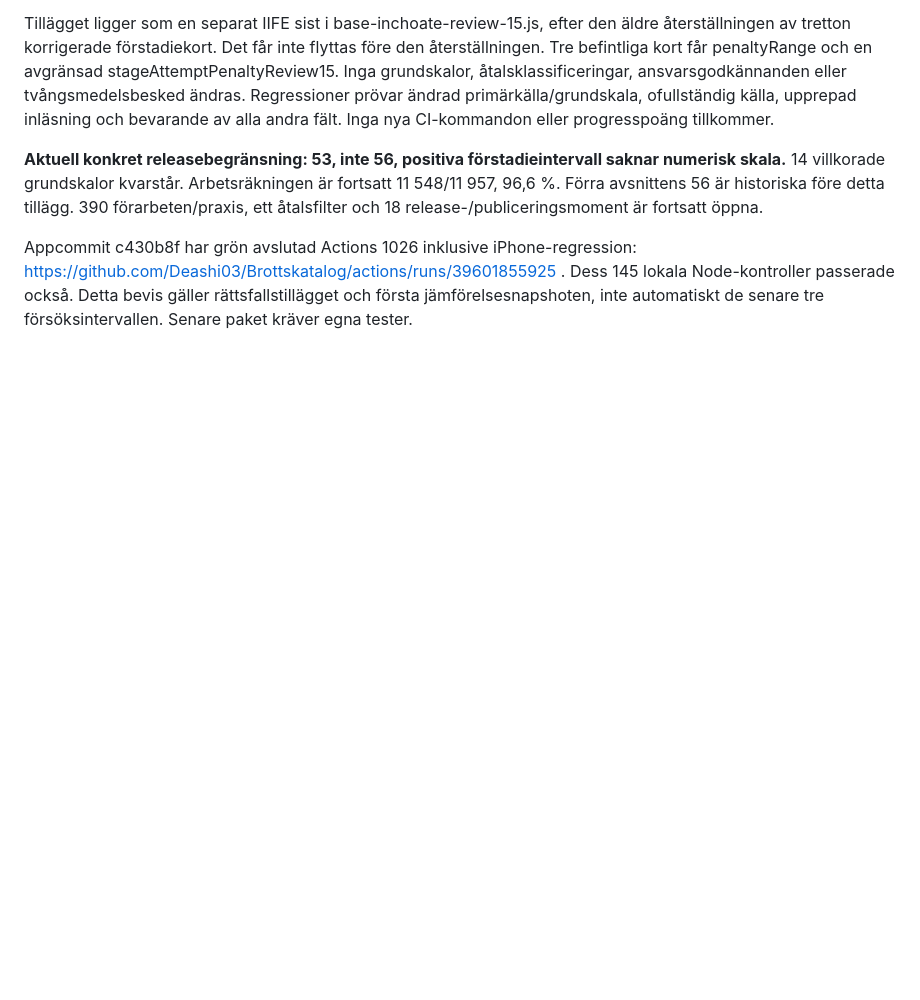
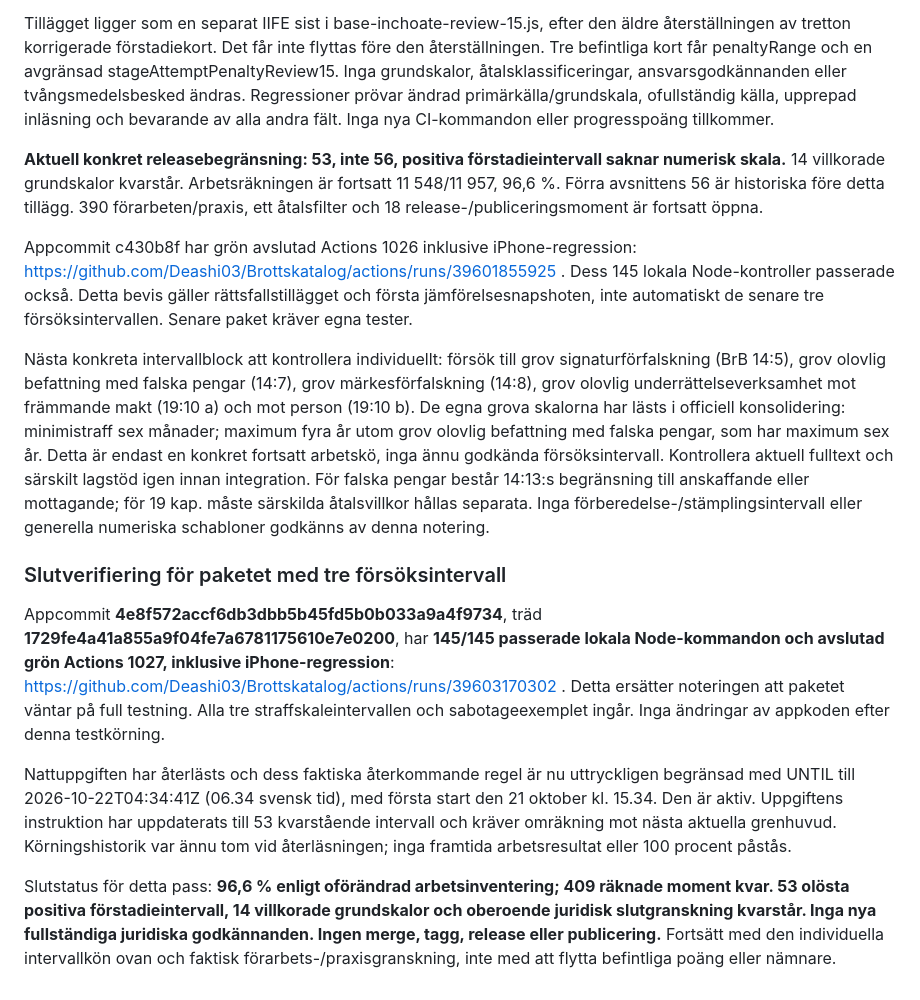
Before and after one commit to Deashi03/Brottskatalog, a Markdown page: docs/V15-NATTARBETE-2026-10-21.md, the part around the change. Rendered like a GitHub page; blank space fills up the shorter version.

Commit message:
Record passing attempt-range and iPhone checks; retain overnight handoff and publication hold

```diff
--- a/docs/V15-NATTARBETE-2026-10-21.md
+++ b/docs/V15-NATTARBETE-2026-10-21.md
@@ -113,3 +113,15 @@ Tillägget ligger som en separat IIFE sist i base-inchoate-review-15.js, efter d
 **Aktuell konkret releasebegränsning: 53, inte 56, positiva förstadieintervall saknar numerisk skala.** 14 villkorade grundskalor kvarstår. Arbetsräkningen är fortsatt 11 548/11 957, 96,6 %. Förra avsnittens 56 är historiska före detta tillägg. 390 förarbeten/praxis, ett åtalsfilter och 18 release-/publiceringsmoment är fortsatt öppna.
 
 Appcommit c430b8f har grön avslutad Actions 1026 inklusive iPhone-regression: https://github.com/Deashi03/Brottskatalog/actions/runs/39601855925 . Dess 145 lokala Node-kontroller passerade också. Detta bevis gäller rättsfallstillägget och första jämförelsesnapshoten, inte automatiskt de senare tre försöksintervallen. Senare paket kräver egna tester.
+
+
+Nästa konkreta intervallblock att kontrollera individuellt: försök till grov signaturförfalskning (BrB 14:5), grov olovlig befattning med falska pengar (14:7), grov märkesförfalskning (14:8), grov olovlig underrättelseverksamhet mot främmande makt (19:10 a) och mot person (19:10 b). De egna grova skalorna har lästs i officiell konsolidering: minimistraff sex månader; maximum fyra år utom grov olovlig befattning med falska pengar, som har maximum sex år. Detta är endast en konkret fortsatt arbetskö, inga ännu godkända försöksintervall. Kontrollera aktuell fulltext och särskilt lagstöd igen innan integration. För falska pengar består 14:13:s begränsning till anskaffande eller mottagande; för 19 kap. måste särskilda åtalsvillkor hållas separata. Inga förberedelse-/stämplingsintervall eller generella numeriska schabloner godkänns av denna notering.
+
+
+### Slutverifiering för paketet med tre försöksintervall
+
+Appcommit **4e8f572accf6db3dbb5b45fd5b0b033a9a4f9734**, träd **1729fe4a41a855a9f04fe7a6781175610e7e0200**, har **145/145 passerade lokala Node-kommandon och avslutad grön Actions 1027, inklusive iPhone-regression**: https://github.com/Deashi03/Brottskatalog/actions/runs/39603170302 . Detta ersätter noteringen att paketet väntar på full testning. Alla tre straffskaleintervallen och sabotageexemplet ingår. Inga ändringar av appkoden efter denna testkörning.
+
+Nattuppgiften har återlästs och dess faktiska återkommande regel är nu uttryckligen begränsad med UNTIL till 2026-10-22T04:34:41Z (06.34 svensk tid), med första start den 21 oktober kl. 15.34. Den är aktiv. Uppgiftens instruktion har uppdaterats till 53 kvarstående intervall och kräver omräkning mot nästa aktuella grenhuvud. Körningshistorik var ännu tom vid återläsningen; inga framtida arbetsresultat eller 100 procent påstås.
+
+Slutstatus för detta pass: **96,6 % enligt oförändrad arbetsinventering; 409 räknade moment kvar. 53 olösta positiva förstadieintervall, 14 villkorade grundskalor och oberoende juridisk slutgranskning kvarstår. Inga nya fullständiga juridiska godkännanden. Ingen merge, tagg, release eller publicering.** Fortsätt med den individuella intervallkön ovan och faktisk förarbets-/praxisgranskning, inte med att flytta befintliga poäng eller nämnare.
```
Also changed, not shown: docs/V15-JAMFORELSE-MED-V14.md (+2 -0 lines).
